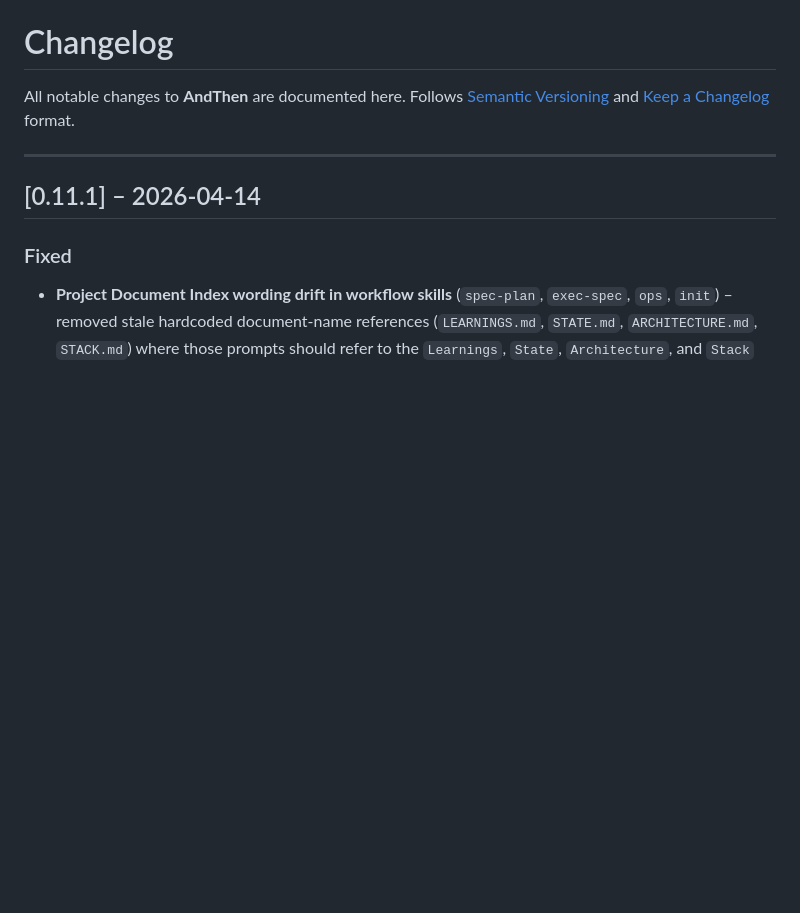
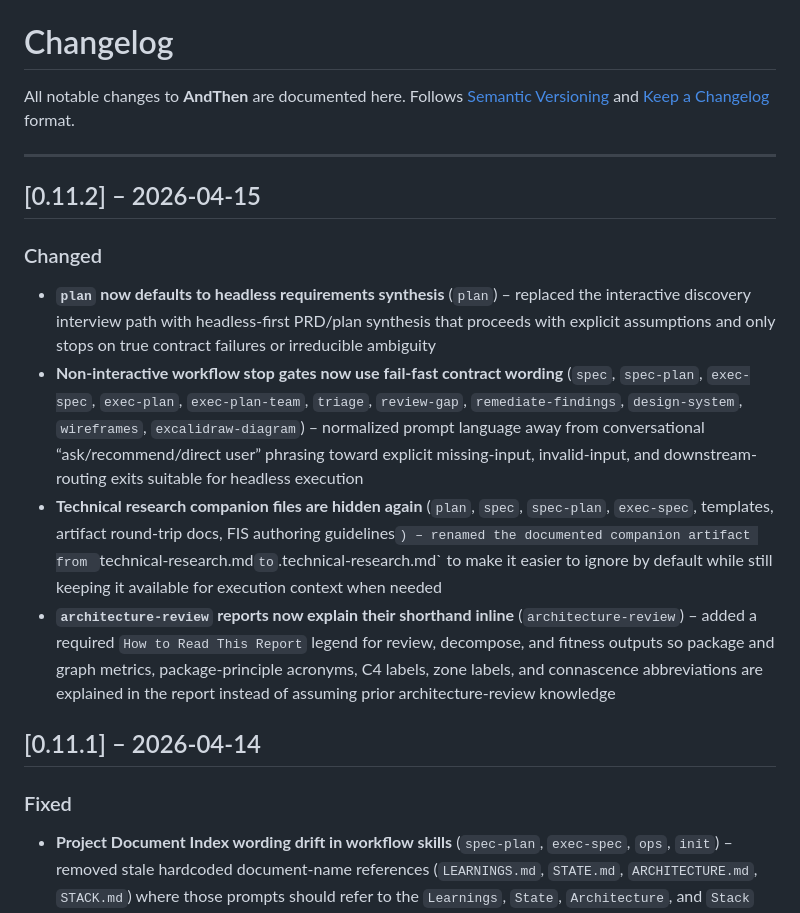
Before and after one commit to IT-HUSET/andthen, a Markdown page: CHANGELOG.md, the part around the change. GitHub-like rendering; blank space fills up the shorter version.

Commit message:
Improve architecture-review report readability

```diff
--- a/CHANGELOG.md
+++ b/CHANGELOG.md
@@ -5,6 +5,14 @@ Follows [Semantic Versioning](https://semver.org/) and [Keep a Changelog](https:
 
 
 ---
+
+## [0.11.2] – 2026-04-15
+
+### Changed
+- **`plan` now defaults to headless requirements synthesis** (`plan`) – replaced the interactive discovery interview path with headless-first PRD/plan synthesis that proceeds with explicit assumptions and only stops on true contract failures or irreducible ambiguity
+- **Non-interactive workflow stop gates now use fail-fast contract wording** (`spec`, `spec-plan`, `exec-spec`, `exec-plan`, `exec-plan-team`, `triage`, `review-gap`, `remediate-findings`, `design-system`, `wireframes`, `excalidraw-diagram`) – normalized prompt language away from conversational “ask/recommend/direct user” phrasing toward explicit missing-input, invalid-input, and downstream-routing exits suitable for headless execution
+- **Technical research companion files are hidden again** (`plan`, `spec`, `spec-plan`, `exec-spec`, templates, artifact round-trip docs, FIS authoring guidelines`) – renamed the documented companion artifact from `technical-research.md` to `.technical-research.md` to make it easier to ignore by default while still keeping it available for execution context when needed
+- **`architecture-review` reports now explain their shorthand inline** (`architecture-review`) – added a required `How to Read This Report` legend for review, decompose, and fitness outputs so package and graph metrics, package-principle acronyms, C4 labels, zone labels, and connascence abbreviations are explained in the report instead of assuming prior architecture-review knowledge
 
 ## [0.11.1] – 2026-04-14
 
```
Also changed, not shown: 2 other files.
